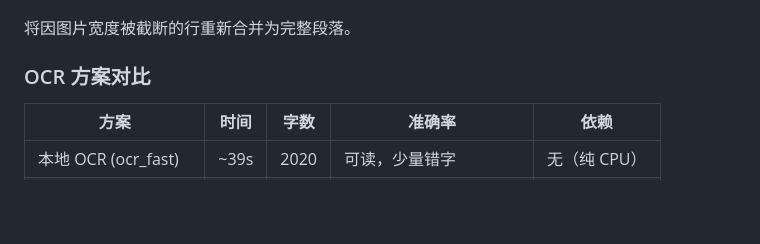
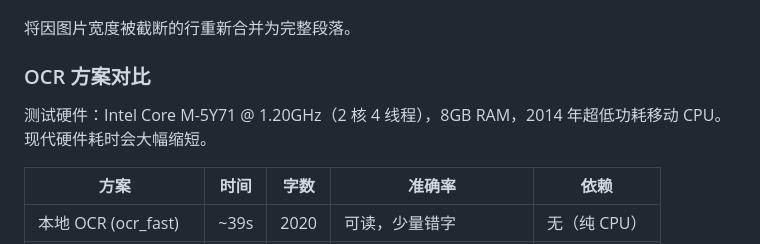
Before and after one commit to light-nook-labs/sfacg_tools, a Markdown page: README.md, the part around the change. GitHub-like rendering; blank space fills up the shorter version.

Commit message:
docs: add benchmark hardware specs (Intel Core M-5Y71)

```diff
--- a/README.md
+++ b/README.md
@@ -210,6 +210,8 @@ GIF 解码为 PIL Image 帧。本例为单帧长图。
 
 ### OCR 方案对比
 
+测试硬件：Intel Core M-5Y71 @ 1.20GHz（2 核 4 线程），8GB RAM，2014 年超低功耗移动 CPU。现代硬件耗时会大幅缩短。
+
 | 方案 | 时间 | 字数 | 准确率 | 依赖 |
 |------|------|------|--------|------|
 | 本地 OCR (ocr_fast) | ~39s | 2020 | 可读，少量错字 | 无（纯 CPU） |
```
